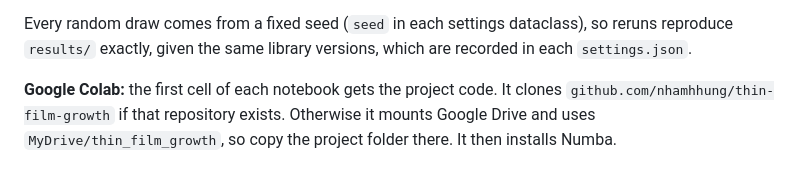
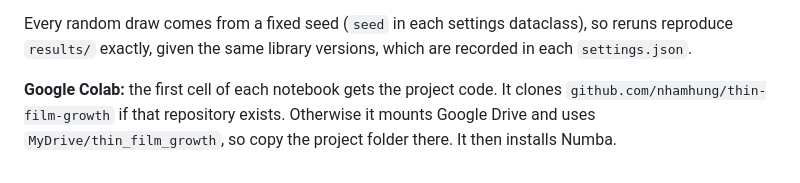
Before and after one commit to nhamhung/thin-film-growth, a Markdown page: README.md, the part around one of its changes. GitHub-like rendering.

Commit message:
Fix report and repository links (#3)

```diff
--- a/README.md
+++ b/README.md
@@ -186,6 +186,6 @@ dataclass), so reruns reproduce `results/` exactly, given the same library
 versions, which are recorded in each `settings.json`.
 
 **Google Colab:** the first cell of each notebook gets the project code. It
-clones `github.com/nhamhhung/thin-film-growth` if that repository exists.
+clones `github.com/nhamhung/thin-film-growth` if that repository exists.
 Otherwise it mounts Google Drive and uses `MyDrive/thin_film_growth`, so copy
 the project folder there. It then installs Numba.
```
Also changed, not shown: other parts of README.md (+1 -1 lines).
